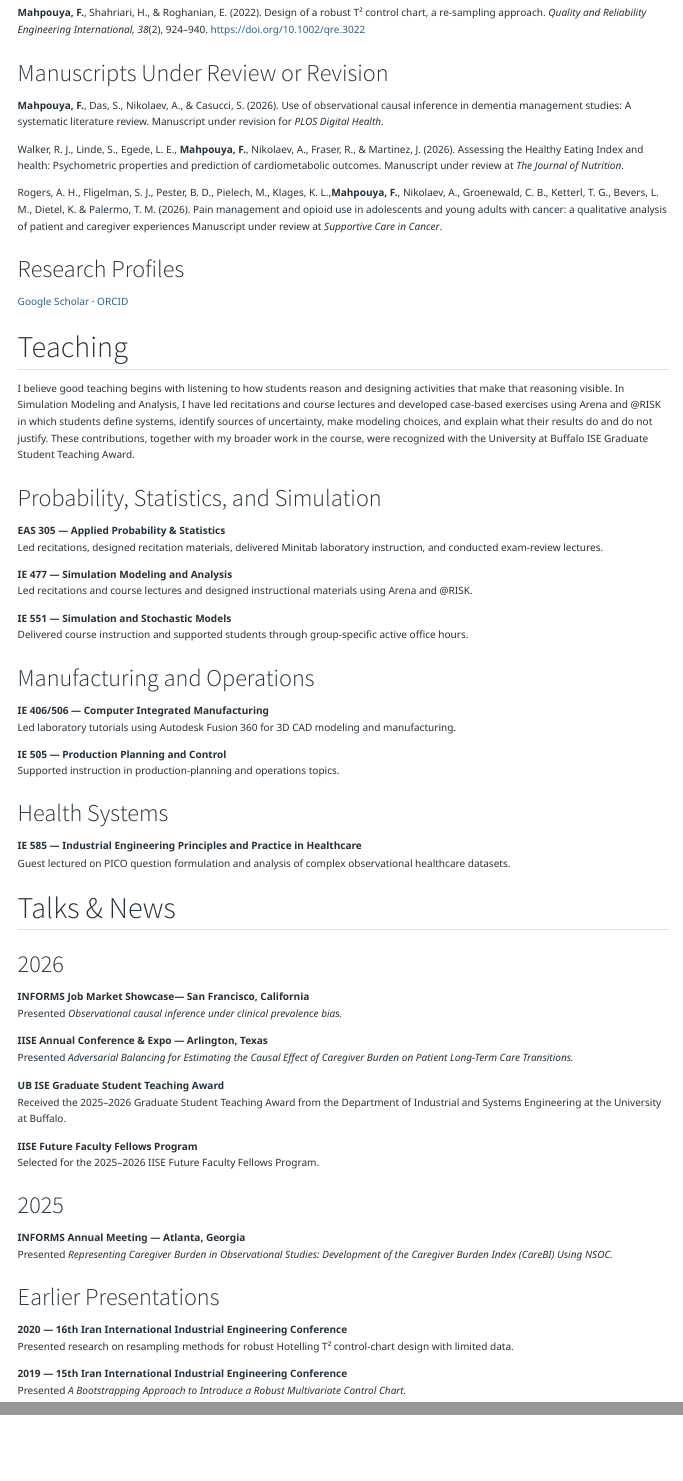
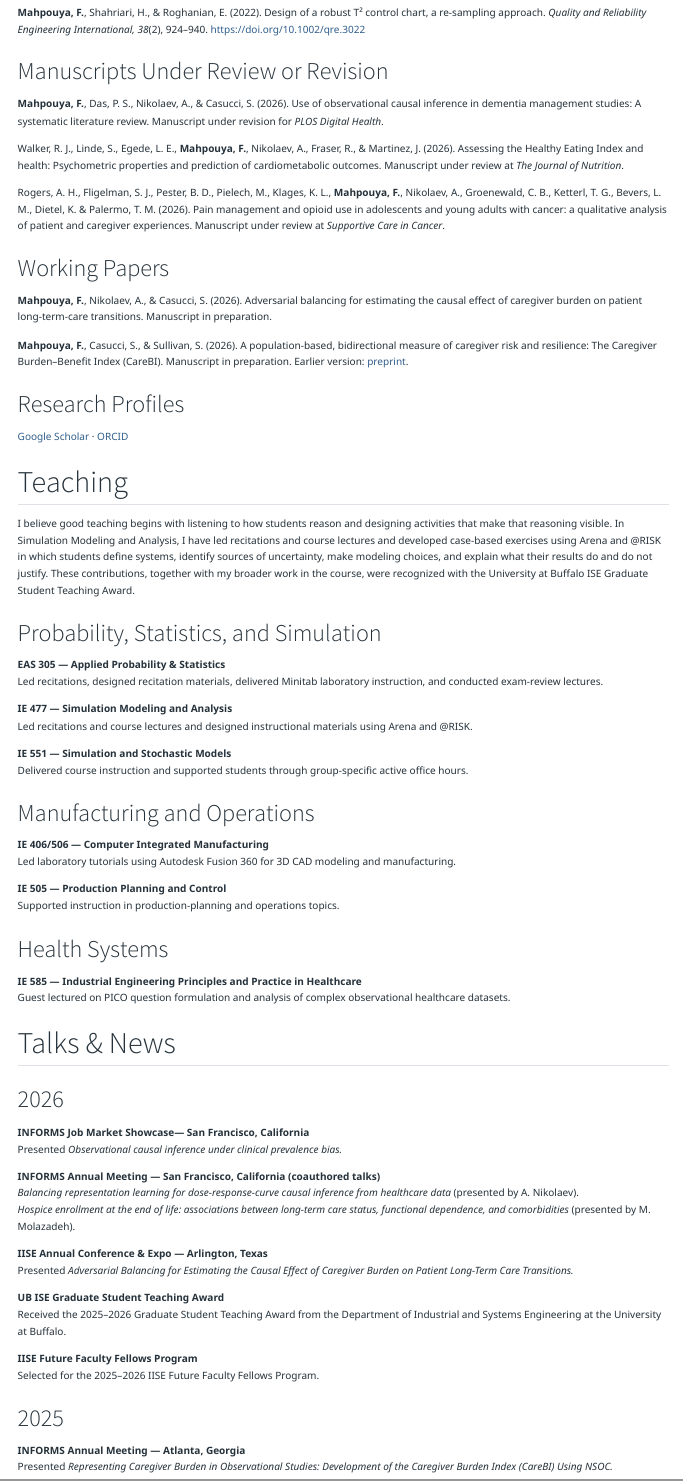
Before and after one commit to foroughmahpouya/foroughmahpouya.github.io, a Quarto document (index.qmd): the page in a window 1100 px wide, from 1340 px down before the commit and from 1280 px down after it, so that both start at the same text, and a second part further down, joined at a grey line. Rendered offline with R 4.5, knitr and Pandoc in place of Quarto, with nearby package versions.

Commit message:
Update website bio

```diff
--- a/index.qmd
+++ b/index.qmd
@@ -1,5 +1,5 @@
 ---
-pagetitle: "Forough Mahpouya | Industrial & Systems Engineering"
+pagetitle: "Ph.D. candidate, Industrial & Systems Engineering"
 description: "Forough Mahpouya is a Ph.D. candidate in Industrial and Systems Engineering at the University at Buffalo developing causal inference and representation learning methods for observational health data."
 page-layout: full
 ---
@@ -105,7 +103,7 @@ My next research direction models who gets seen as part of the causal problem. M
 
 ### Manuscripts Under Review or Revision
 ::: {.apa-reference}
-**Mahpouya, F.**, Das, S., Nikolaev, A., \& Casucci, S. (2026). Use of observational causal inference in dementia management studies: A systematic literature review. Manuscript under revision for *PLOS Digital Health*.
+**Mahpouya, F.**, Das, P. S., Nikolaev, A., \& Casucci, S. (2026). Use of observational causal inference in dementia management studies: A systematic literature review. Manuscript under revision for *PLOS Digital Health*.
 :::
 
 ::: {.apa-reference}
@@ -114,7 +112,17 @@ Manuscript under review at *The Journal of Nutrition*.
 :::
 
 ::: {.apa-reference}
-Rogers, A. H., Fligelman, S. J., Pester, B. D., Pielech, M., Klages, K. L.,**Mahpouya, F.**, Nikolaev, A., Groenewald, C. B., Ketterl, T. G., Bevers, L. M., Dietel, K. \& Palermo, T. M. (2026). Pain management and opioid use in adolescents and young adults with cancer: a qualitative analysis of patient and caregiver experiences Manuscript under review at *Supportive Care in Cancer*.
+Rogers, A. H., Fligelman, S. J., Pester, B. D., Pielech, M., Klages, K. L., **Mahpouya, F.**, Nikolaev, A., Groenewald, C. B., Ketterl, T. G., Bevers, L. M., Dietel, K. \& Palermo, T. M. (2026). Pain management and opioid use in adolescents and young adults with cancer: a qualitative analysis of patient and caregiver experiences. Manuscript under review at *Supportive Care in Cancer*.
+:::
+
+### Working Papers
+
+::: {.apa-reference}
+**Mahpouya, F.**, Nikolaev, A., \& Casucci, S. (2026). Adversarial balancing for estimating the causal effect of caregiver burden on patient long-term-care transitions. Manuscript in preparation.
+:::
+
+::: {.apa-reference}
+**Mahpouya, F.**, Casucci, S., \& Sullivan, S. (2026). A population-based, bidirectional measure of caregiver risk and resilience: The Caregiver Burden–Benefit Index (CareBI). Manuscript in preparation. Earlier version: [preprint](PASTE-ARXIV-LINK).
 :::
 
 
@@ -159,6 +167,10 @@ Guest lectured on PICO question formulation and analysis of complex observationa
 **INFORMS Job Market Showcase— San Francisco, California**
 Presented *Observational causal inference under clinical prevalence bias.*
 
+**INFORMS Annual Meeting — San Francisco, California (coauthored talks)**
+*Balancing representation learning for dose-response-curve causal inference from healthcare data* (presented by A. Nikolaev).
+*Hospice enrollment at the end of life: associations between long-term care status, functional dependence, and comorbidities* (presented by M. Molazadeh).
+
 **IISE Annual Conference & Expo — Arlington, Texas**
 Presented *Adversarial Balancing for Estimating the Causal Effect of Caregiver Burden on Patient Long-Term Care Transitions.*
 
@@ -173,13 +185,7 @@ Selected for the 2025–2026 IISE Future Faculty Fellows Program.
 **INFORMS Annual Meeting — Atlanta, Georgia**
 Presented *Representing Caregiver Burden in Observational Studies: Development of the Caregiver Burden Index (CareBI) Using NSOC.*
 
-### Earlier Presentations
 
-**2020 — 16th Iran International Industrial Engineering Conference**
-Presented research on resampling methods for robust Hotelling T² control-chart design with limited data.
-
-**2019 — 15th Iran International Industrial Engineering Conference**
-Presented *A Bootstrapping Approach to Introduce a Robust Multivariate Control Chart.*
 
 :::
 
```
Also changed, not shown: .quarto/idx/index.qmd.json, docs/search.json, index.qmd (4 more changed lines), 3 other files.
